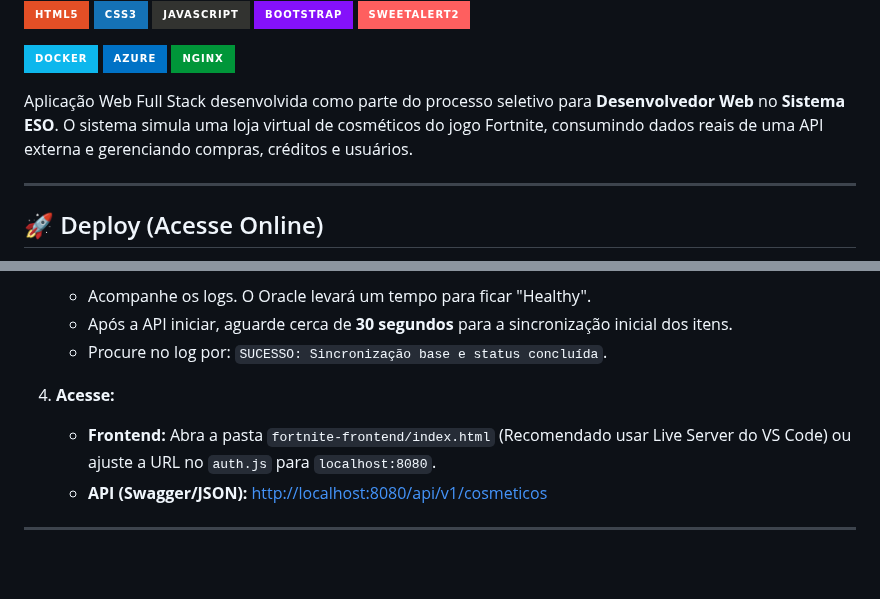
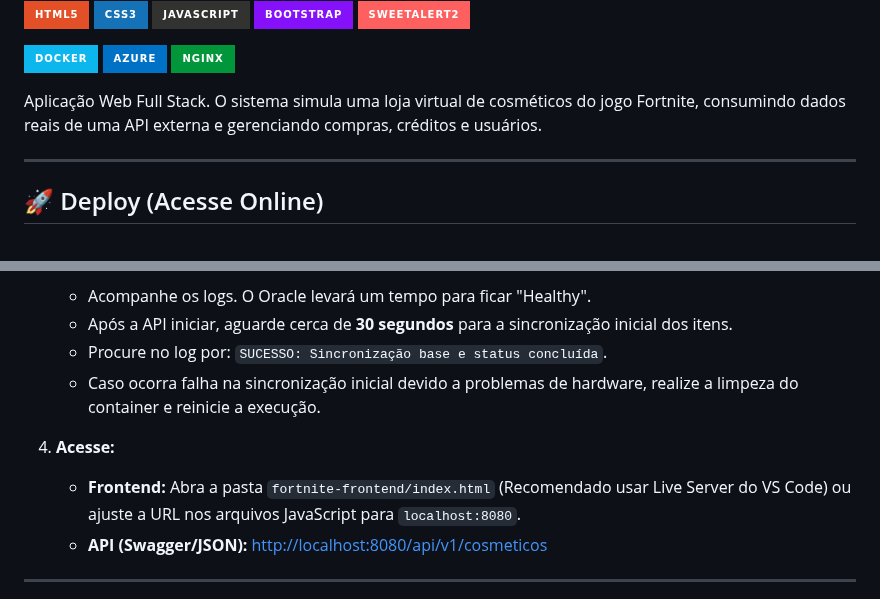
Before and after one commit to MBDomingues/FORTINITE_PROJECT, a Markdown page: README.md, 2 parts joined by grey strips. Drawn GitHub-style; badges without logos; blank space fills up the shorter version.

```diff
--- a/README.md
+++ b/README.md
@@ -15,7 +15,7 @@
 ![Azure](https://img.shields.io/badge/azure-%230072C6.svg?style=for-the-badge&logo=microsoftazure&logoColor=white)
 ![Nginx](https://img.shields.io/badge/nginx-%23009639.svg?style=for-the-badge&logo=nginx&logoColor=white)
 
-Aplicação Web Full Stack desenvolvida como parte do processo seletivo para **Desenvolvedor Web** no **Sistema ESO**. O sistema simula uma loja virtual de cosméticos do jogo Fortnite, consumindo dados reais de uma API externa e gerenciando compras, créditos e usuários.
+Aplicação Web Full Stack. O sistema simula uma loja virtual de cosméticos do jogo Fortnite, consumindo dados reais de uma API externa e gerenciando compras, créditos e usuários.
 
 ---
 
@@ -96,9 +96,10 @@ O projeto foi 100% dockerizado para facilitar a execução em qualquer máquina.
     * Acompanhe os logs. O Oracle levará um tempo para ficar "Healthy".
     * Após a API iniciar, aguarde cerca de **30 segundos** para a sincronização inicial dos itens.
     * Procure no log por: `SUCESSO: Sincronização base e status concluída`.
+    * Caso ocorra falha na sincronização inicial devido a problemas de hardware, realize a limpeza do container e reinicie a execução.
 
 4.  **Acesse:**
-    * **Frontend:** Abra a pasta `fortnite-frontend/index.html` (Recomendado usar Live Server do VS Code) ou ajuste a URL no `auth.js` para `localhost:8080`.
+    * **Frontend:** Abra a pasta `fortnite-frontend/index.html` (Recomendado usar Live Server do VS Code) ou ajuste a URL nos arquivos JavaScript para `localhost:8080`.
     * **API (Swagger/JSON):** [http://localhost:8080/api/v1/cosmeticos](http://localhost:8080/api/v1/cosmeticos)
 
 ---
```
